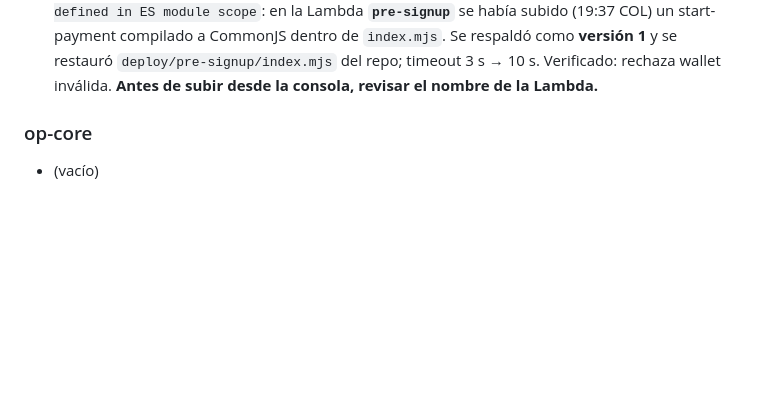
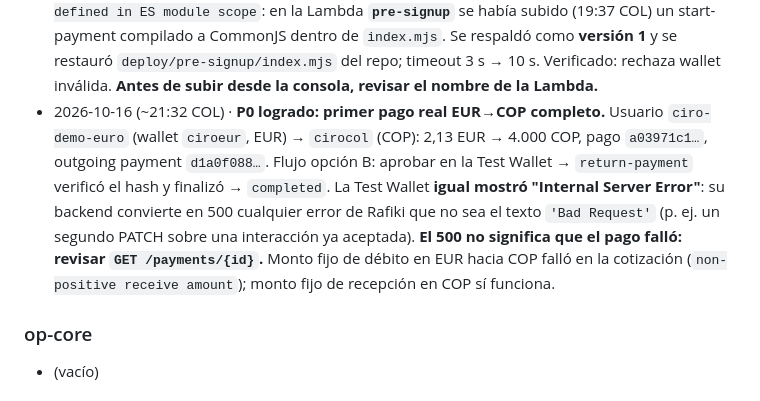
Before and after one commit to Galactic-AIMA/interledger-natillera-sinfronteras-frontend, a Markdown page: MEMORY.md, the part around the change. Rendered like a GitHub page; blank space fills up the shorter version.

Commit message:
docs(memory): primer pago real EUR→COP completo (opción B)
Co-Authored-By: Claude Opus 5.5 <noreply@anthropic.com>

```diff
--- a/MEMORY.md
+++ b/MEMORY.md
@@ -158,6 +158,14 @@ Decisiones técnicas aún sin tomar:
   start-payment compilado a CommonJS dentro de `index.mjs`. Se respaldó como **versión 1** y se
   restauró `deploy/pre-signup/index.mjs` del repo; timeout 3 s → 10 s. Verificado: rechaza wallet
   inválida. **Antes de subir desde la consola, revisar el nombre de la Lambda.**
+- 2026-10-16 (~21:32 COL) · **P0 logrado: primer pago real EUR→COP completo.** Usuario
+  `ciro-demo-euro` (wallet `ciroeur`, EUR) → `cirocol` (COP): 2,13 EUR → 4.000 COP, pago
+  `a03971c1…`, outgoing payment `d1a0f088…`. Flujo opción B: aprobar en la Test Wallet →
+  `return-payment` verificó el hash y finalizó → `completed`. La Test Wallet **igual mostró
+  "Internal Server Error"**: su backend convierte en 500 cualquier error de Rafiki que no sea el texto
+  `'Bad Request'` (p. ej. un segundo PATCH sobre una interacción ya aceptada). **El 500 no significa
+  que el pago falló: revisar `GET /payments/{id}`.** Monto fijo de débito en EUR hacia COP falló en
+  la cotización (`non-positive receive amount`); monto fijo de recepción en COP sí funciona.
 
 ### op-core
 - (vacío)
```
